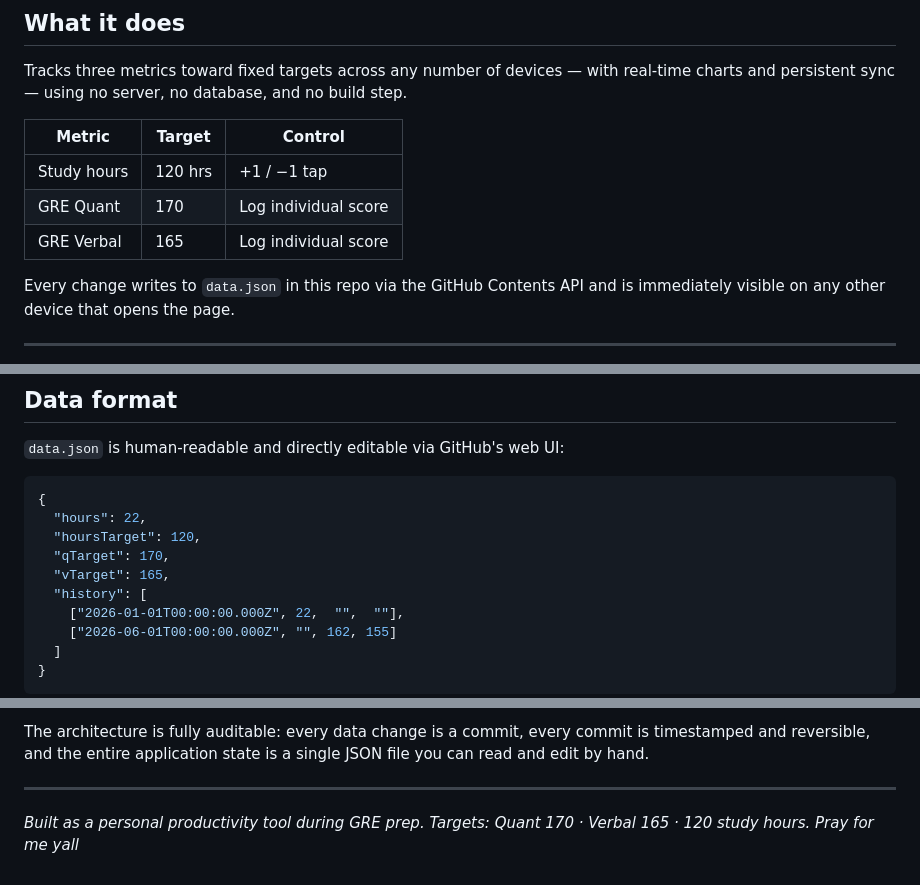
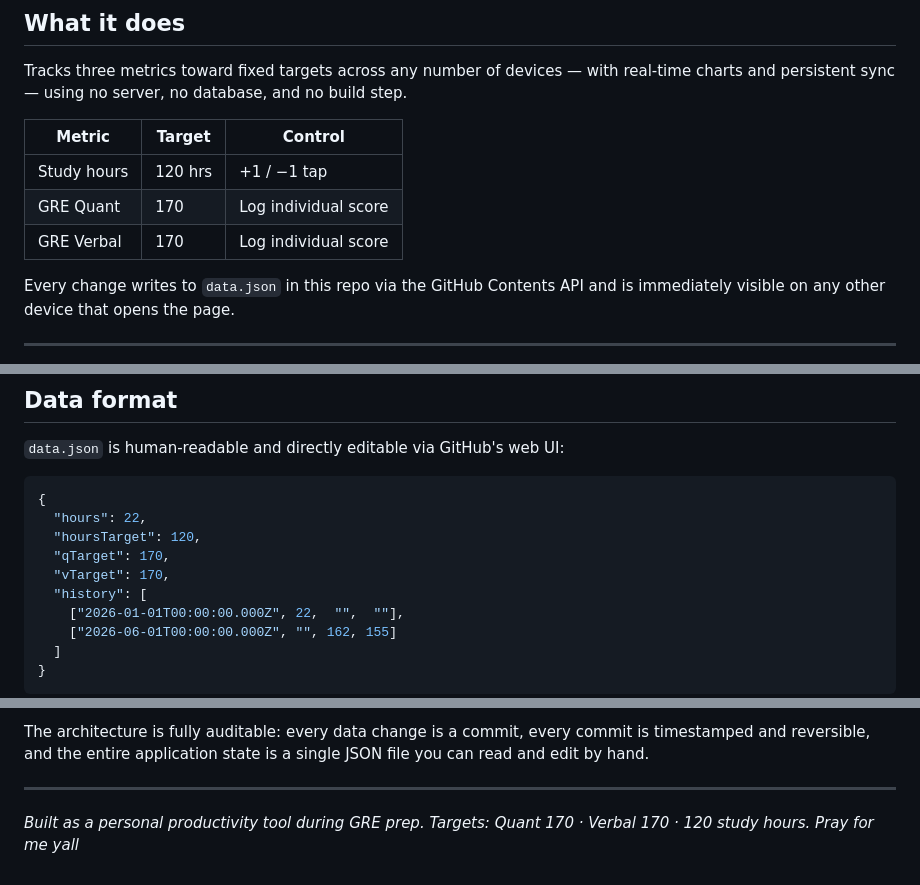
Before and after one commit to pallavikailas/gre-tracker, a Markdown page: README.md, 3 parts joined by grey strips. Drawn GitHub-style.

```diff
--- a/README.md
+++ b/README.md
@@ -22,7 +22,7 @@ Tracks three metrics toward fixed targets across any number of devices — with
 |--------|--------|---------|
 | Study hours | 120 hrs | +1 / −1 tap |
 | GRE Quant | 170 | Log individual score |
-| GRE Verbal | 165 | Log individual score |
+| GRE Verbal | 170 | Log individual score |
 
 Every change writes to `data.json` in this repo via the GitHub Contents API and is immediately visible on any other device that opens the page.
 
@@ -177,7 +177,7 @@ Credentials live in `localStorage` on that device only. Repeat once per browser.
   "hours": 22,
   "hoursTarget": 120,
   "qTarget": 170,
-  "vTarget": 165,
+  "vTarget": 170,
   "history": [
     ["2026-01-01T00:00:00.000Z", 22,  "",  ""],
     ["2026-06-01T00:00:00.000Z", "", 162, 155]
@@ -197,4 +197,4 @@ The architecture is fully auditable: every data change is a commit, every commit
 
 ---
 
-*Built as a personal productivity tool during GRE prep. Targets: Quant 170 · Verbal 165 · 120 study hours. Pray for me yall*
+*Built as a personal productivity tool during GRE prep. Targets: Quant 170 · Verbal 170 · 120 study hours. Pray for me yall*
```
